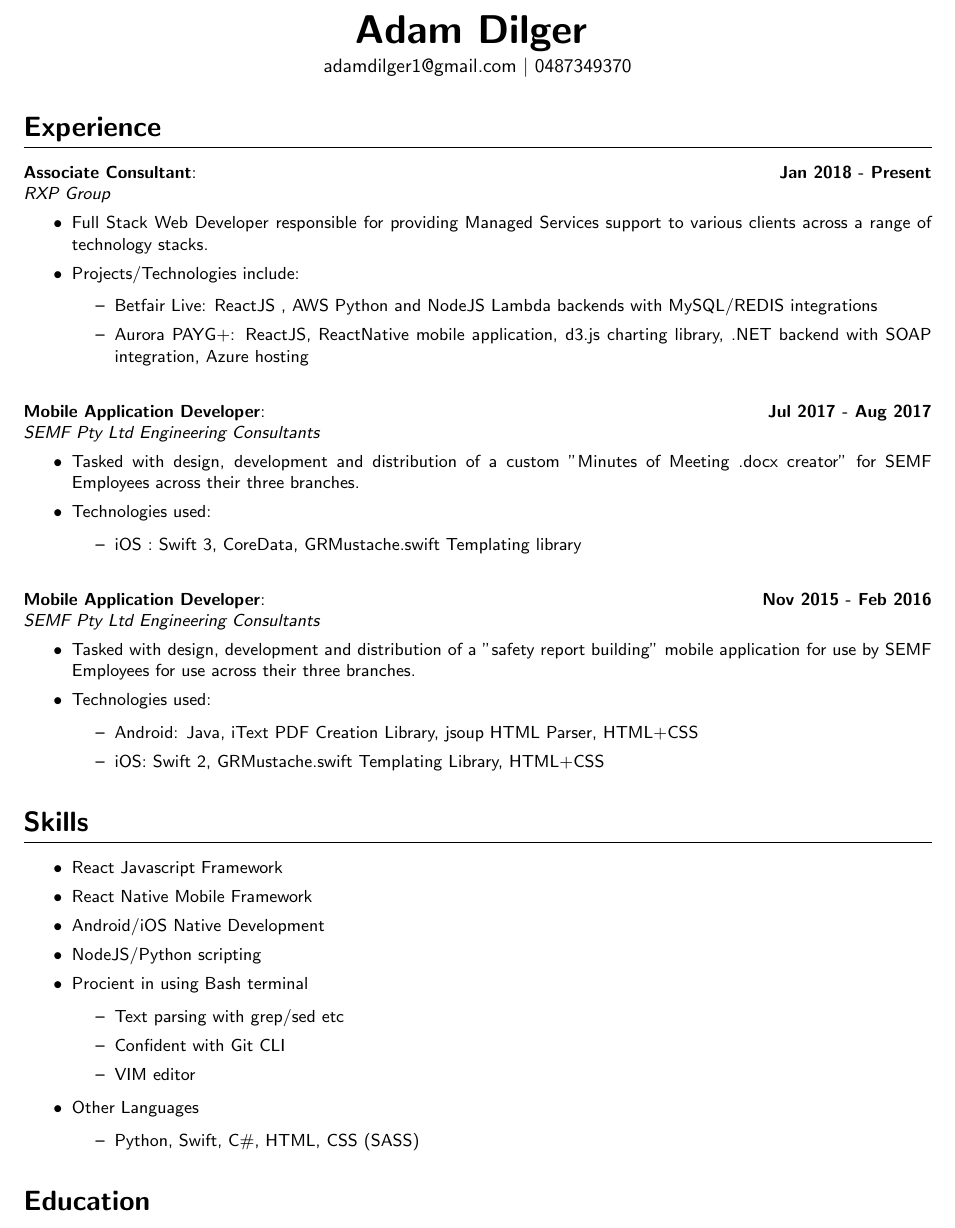
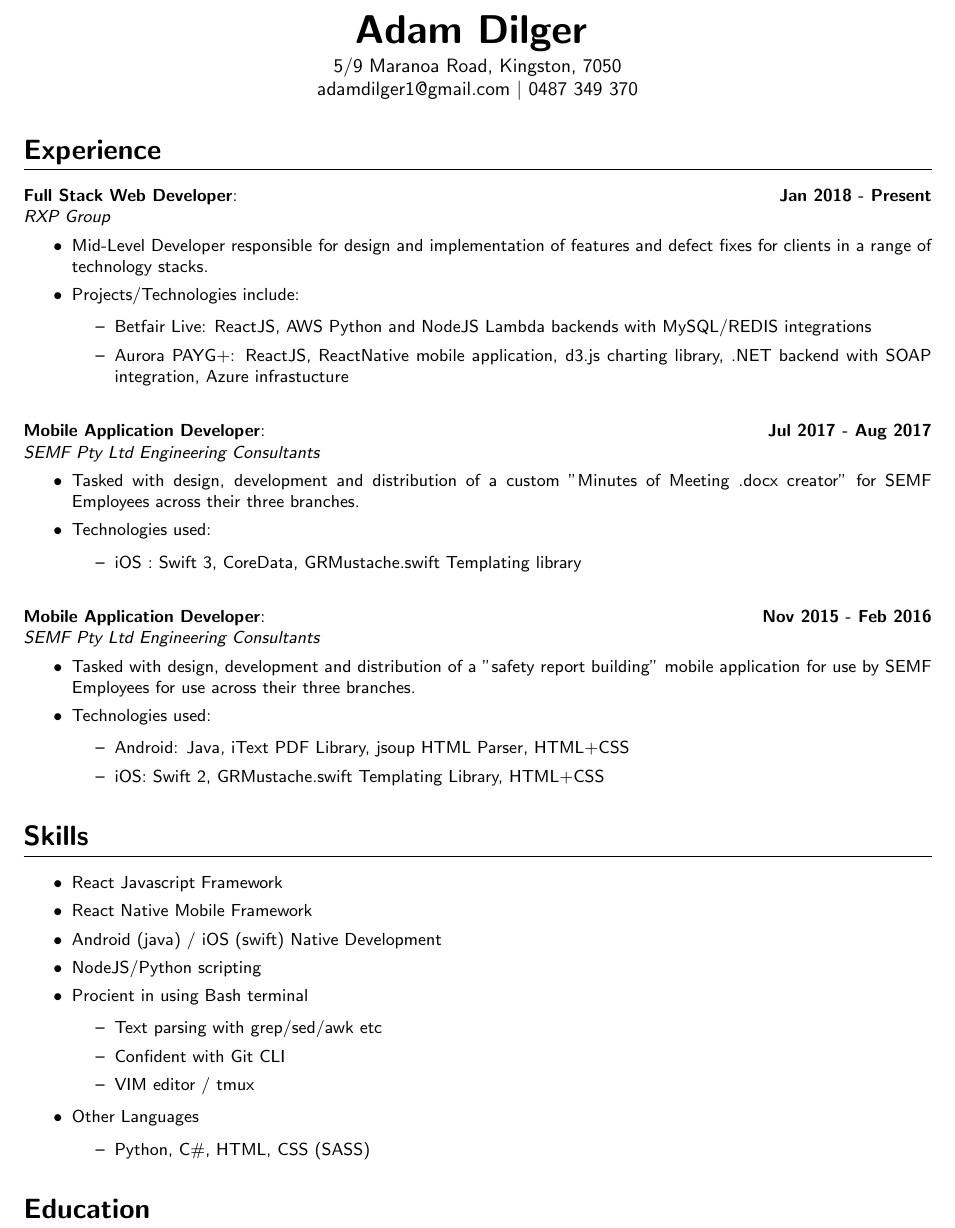
Before and after one commit to adamDilger/resume, a LaTeX CV (latex/resume.tex): part of the page, cut so that both start at the same text. Compiled offline with pdfLaTeX.

Commit message:
general improvements

```diff
--- a/latex/resume.tex
+++ b/latex/resume.tex
@@ -36,10 +36,12 @@
 
 
   \normalsize
+  5/9 Maranoa Road, Kingston, 7050
+
   adamdilger1@gmail.com
   \textbar
   \space
-  0487349370
+  0487 349 370
   \end{center}
 }
 
@@ -54,14 +56,14 @@
 
 \worktitle
 {Jan 2018}{Present}
-{Associate Consultant}
+{Full Stack Web Developer}
 {RXP Group}
 \begin{itemize}
-  \item Full Stack Web Developer responsible for providing Managed Services support to various clients across a range of technology stacks.
+  \item Mid-Level Developer responsible for design and implementation of features and defect fixes for clients in a range of technology stacks.
   \item Projects/Technologies include:
   \begin{itemize}
-    \item Betfair Live: ReactJS , AWS Python and NodeJS Lambda backends with MySQL/REDIS integrations
-    \item Aurora PAYG+: ReactJS, ReactNative mobile application, d3.js charting library, .NET backend with SOAP integration, Azure hosting
+    \item Betfair Live: ReactJS, AWS Python and NodeJS Lambda backends with MySQL/REDIS integrations
+    \item Aurora PAYG+: ReactJS, ReactNative mobile application, d3.js charting library, .NET backend with SOAP integration, Azure infrastucture
   \end{itemize}
 \end{itemize}
 
@@ -90,7 +92,7 @@
 
   \item Technologies used:
   \begin{itemize}
-    \item Android: Java, iText PDF Creation Library, jsoup HTML Parser, HTML+CSS
+    \item Android: Java, iText PDF Library, jsoup HTML Parser, HTML+CSS
     \item iOS: Swift 2, GRMustache.swift Templating Library, HTML+CSS
   \end{itemize}
 \end{itemize}
@@ -101,19 +103,19 @@
 \begin{itemize}
   \item React Javascript Framework
   \item React Native Mobile Framework
-  \item Android/iOS Native Development
+  \item Android (java) / iOS (swift) Native Development
   \item NodeJS/Python scripting
 
   \item Procient in using Bash terminal
   \begin{itemize}
-    \item Text parsing with grep/sed etc
+    \item Text parsing with grep/sed/awk etc
     \item Confident with Git CLI
-    \item VIM editor
+    \item VIM editor / tmux
   \end{itemize}
 
   \item Other Languages
   \begin{itemize}
-    \item Python, Swift, C\#, HTML, CSS (SASS)
+    \item Python, C\#, HTML, CSS (SASS)
   \end{itemize}
 \end{itemize}
 
```
Also changed, not shown: latex/resume.tex (2 more changed lines).
